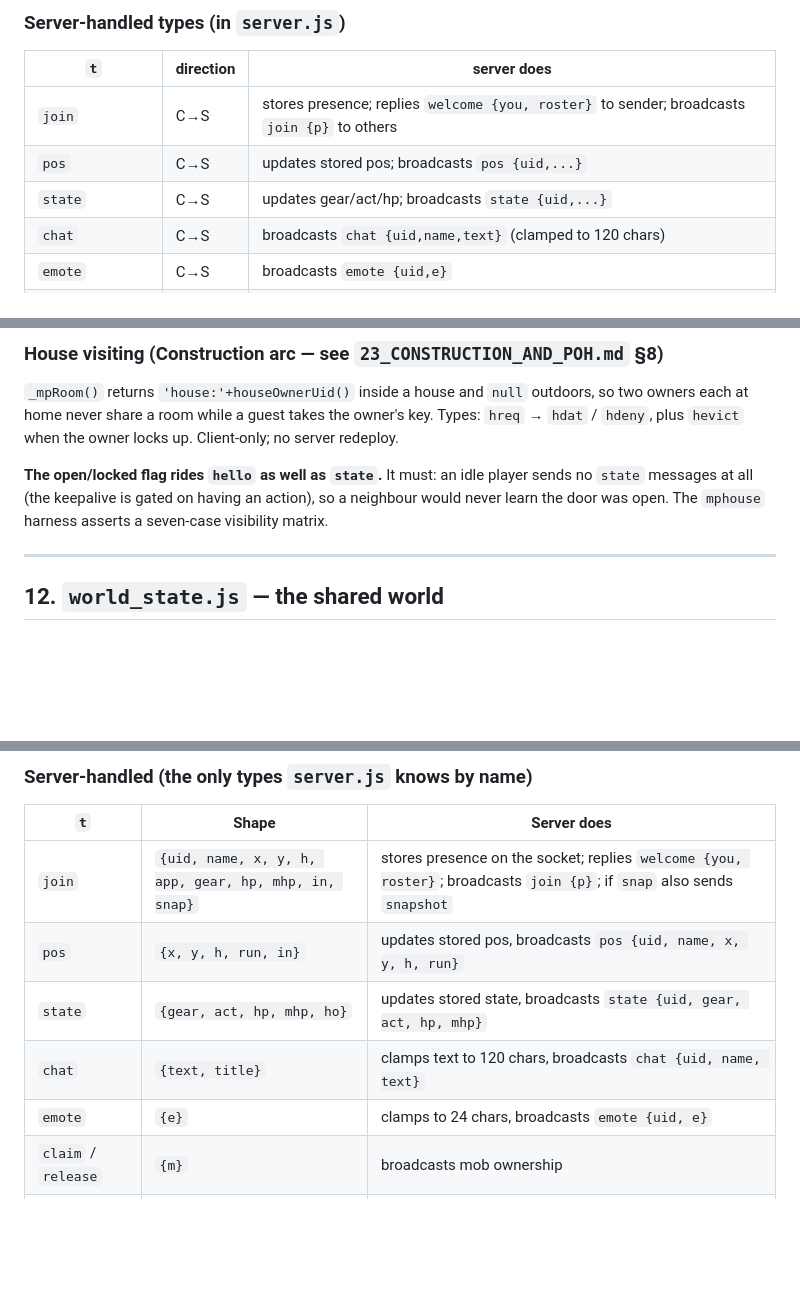
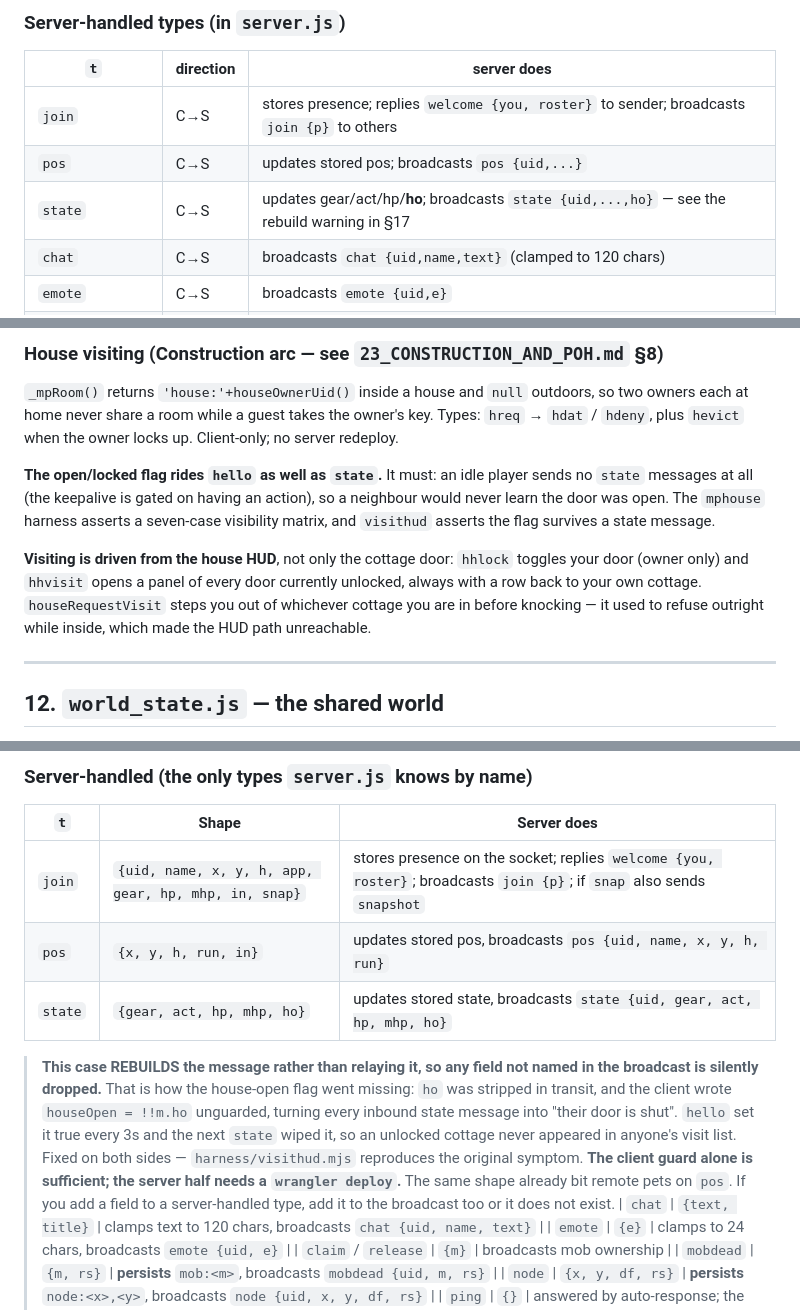
Before and after one commit to sampratt99/milville, a Markdown page: docs/16_MULTIPLAYER.md, 3 parts joined by grey strips. Drawn GitHub-style; blank space fills up the shorter version.

Commit message:
docs/16: record the state-rebuild trap that broke house visiting
The §4 and §17 tables described the state broadcast without ho, which is what
the code did and why visiting was broken. Both now show the fixed shape, with a
warning that this case REBUILDS rather than relays — any field not named in the
broadcast is silently dropped, which is how ho went missing and how remote pets
went missing on pos before it. Also records that visiting now runs from the
house HUD, and that the client guard alone is sufficient while the server half
needs a wrangler deploy.

```diff
--- a/docs/16_MULTIPLAYER.md
+++ b/docs/16_MULTIPLAYER.md
@@ -162,7 +162,7 @@ All messages are JSON objects with a `t` (type) field. The server handles a fixe
 |---|---|---|
 | `join` | C→S | stores presence; replies `welcome {you, roster}` to sender; broadcasts `join {p}` to others |
 | `pos` | C→S | updates stored pos; broadcasts `pos {uid,...}` |
-| `state` | C→S | updates gear/act/hp; broadcasts `state {uid,...}` |
+| `state` | C→S | updates gear/act/hp/**ho**; broadcasts `state {uid,...,ho}` — see the rebuild warning in §17 |
 | `chat` | C→S | broadcasts `chat {uid,name,text}` (clamped to 120 chars) |
 | `emote` | C→S | broadcasts `emote {uid,e}` |
 | `claim` / `release` | C→S | broadcasts mob ownership |
@@ -452,7 +452,13 @@ plus `hevict` when the owner locks up. Client-only; no server redeploy.
 
 **The open/locked flag rides `hello` as well as `state`.** It must: an idle player sends no `state`
 messages at all (the keepalive is gated on having an action), so a neighbour would never learn the
-door was open. The `mphouse` harness asserts a seven-case visibility matrix.
+door was open. The `mphouse` harness asserts a seven-case visibility matrix, and `visithud` asserts
+the flag survives a state message.
+
+**Visiting is driven from the house HUD**, not only the cottage door: `hhlock` toggles your door
+(owner only) and `hhvisit` opens a panel of every door currently unlocked, always with a row back to
+your own cottage. `houseRequestVisit` steps you out of whichever cottage you are in before knocking
+— it used to refuse outright while inside, which made the HUD path unreachable.
 
 ---
 
@@ -683,7 +689,16 @@ is **client-side**; the relay broadcasts them to everyone.
 |---|---|---|
 | `join` | `{uid, name, x, y, h, app, gear, hp, mhp, in, snap}` | stores presence on the socket; replies `welcome {you, roster}`; broadcasts `join {p}`; if `snap` also sends `snapshot` |
 | `pos` | `{x, y, h, run, in}` | updates stored pos, broadcasts `pos {uid, name, x, y, h, run}` |
-| `state` | `{gear, act, hp, mhp, ho}` | updates stored state, broadcasts `state {uid, gear, act, hp, mhp}` |
+| `state` | `{gear, act, hp, mhp, ho}` | updates stored state, broadcasts `state {uid, gear, act, hp, mhp, ho}` |
+
+> **This case REBUILDS the message rather than relaying it, so any field not named in the broadcast
+> is silently dropped.** That is how the house-open flag went missing: `ho` was stripped in transit,
+> and the client wrote `houseOpen = !!m.ho` unguarded, turning every inbound state message into
+> "their door is shut". `hello` set it true every 3s and the next `state` wiped it, so an unlocked
+> cottage never appeared in anyone's visit list. Fixed on both sides —
+> `harness/visithud.mjs` reproduces the original symptom. **The client guard alone is sufficient;
+> the server half needs a `wrangler deploy`.** The same shape already bit remote pets on `pos`. If
+> you add a field to a server-handled type, add it to the broadcast too or it does not exist.
 | `chat` | `{text, title}` | clamps text to 120 chars, broadcasts `chat {uid, name, text}` |
 | `emote` | `{e}` | clamps to 24 chars, broadcasts `emote {uid, e}` |
 | `claim` / `release` | `{m}` | broadcasts mob ownership |
```
